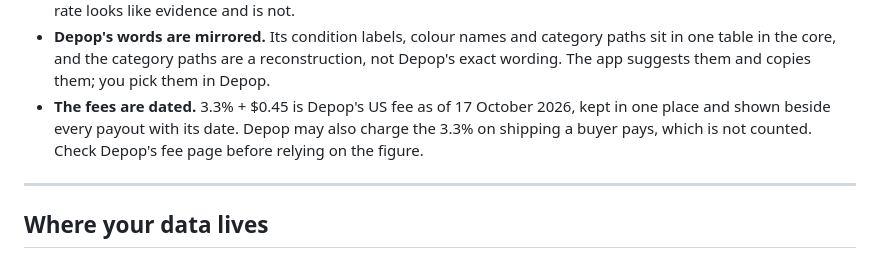
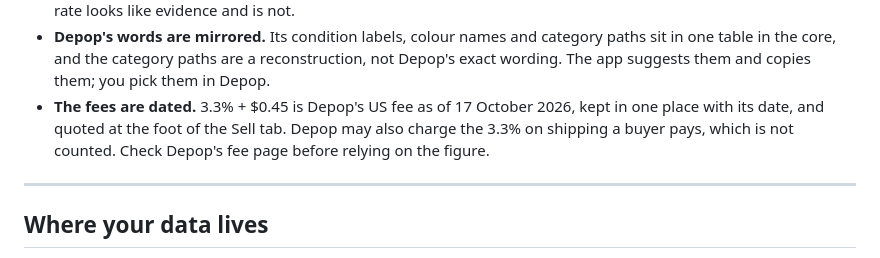
Before and after one commit to 1morepush/Washing-Advice, a Markdown page: README.md, the part around the change. Drawn GitHub-style.

Commit message:
Say where the fee is quoted, not where it is not known to be
The README claimed the dated fee is shown beside every payout. What is built and
checked is the foot of the Sell tab, so say that and no more.

Co-Authored-By: Claude Sonnet 5.5 <noreply@anthropic.com>
Claude-Session: https://claude.ai/code/session_0178i32JANfVzKTZhpfPaiNv

```diff
--- a/README.md
+++ b/README.md
@@ -799,8 +799,8 @@ as what was found.
   reconstruction, not Depop's exact wording. The app suggests them and copies
   them; you pick them in Depop.
 - **The fees are dated.** 3.3% + $0.45 is Depop's US fee as of 17 October 2026,
-  kept in one place and shown beside every payout with its date. Depop may also
-  charge the 3.3% on shipping a buyer pays, which is not counted. Check
+  kept in one place with its date, and quoted at the foot of the Sell tab. Depop
+  may also charge the 3.3% on shipping a buyer pays, which is not counted. Check
   Depop's fee page before relying on the figure.
 
 ---
```
